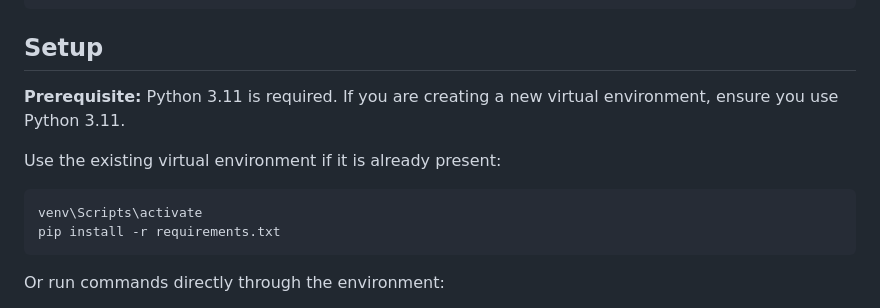
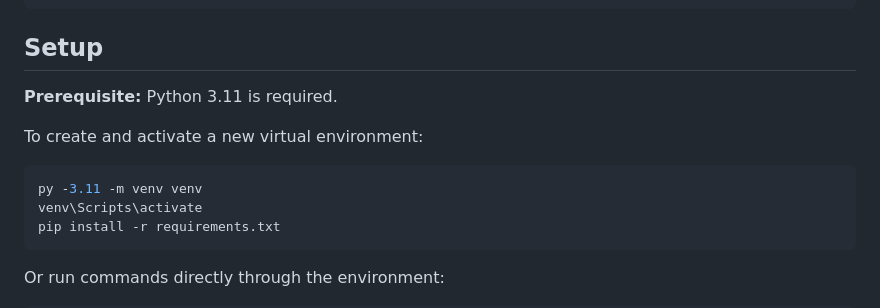
Before and after one commit to Soham-1009/InfraNova-AI, a Markdown page: README.md, the part around the change. Drawn GitHub-style.

Commit message:
docs: clarify venv creation command using py launcher

````diff
--- a/README.md
+++ b/README.md
@@ -98,11 +98,12 @@ requirements.txt              Python dependencies
 
 ## Setup
 
-**Prerequisite:** Python 3.11 is required. If you are creating a new virtual environment, ensure you use Python 3.11.
+**Prerequisite:** Python 3.11 is required.
 
-Use the existing virtual environment if it is already present:
+To create and activate a new virtual environment:
 
 ```powershell
+py -3.11 -m venv venv
 venv\Scripts\activate
 pip install -r requirements.txt
 ```
````
